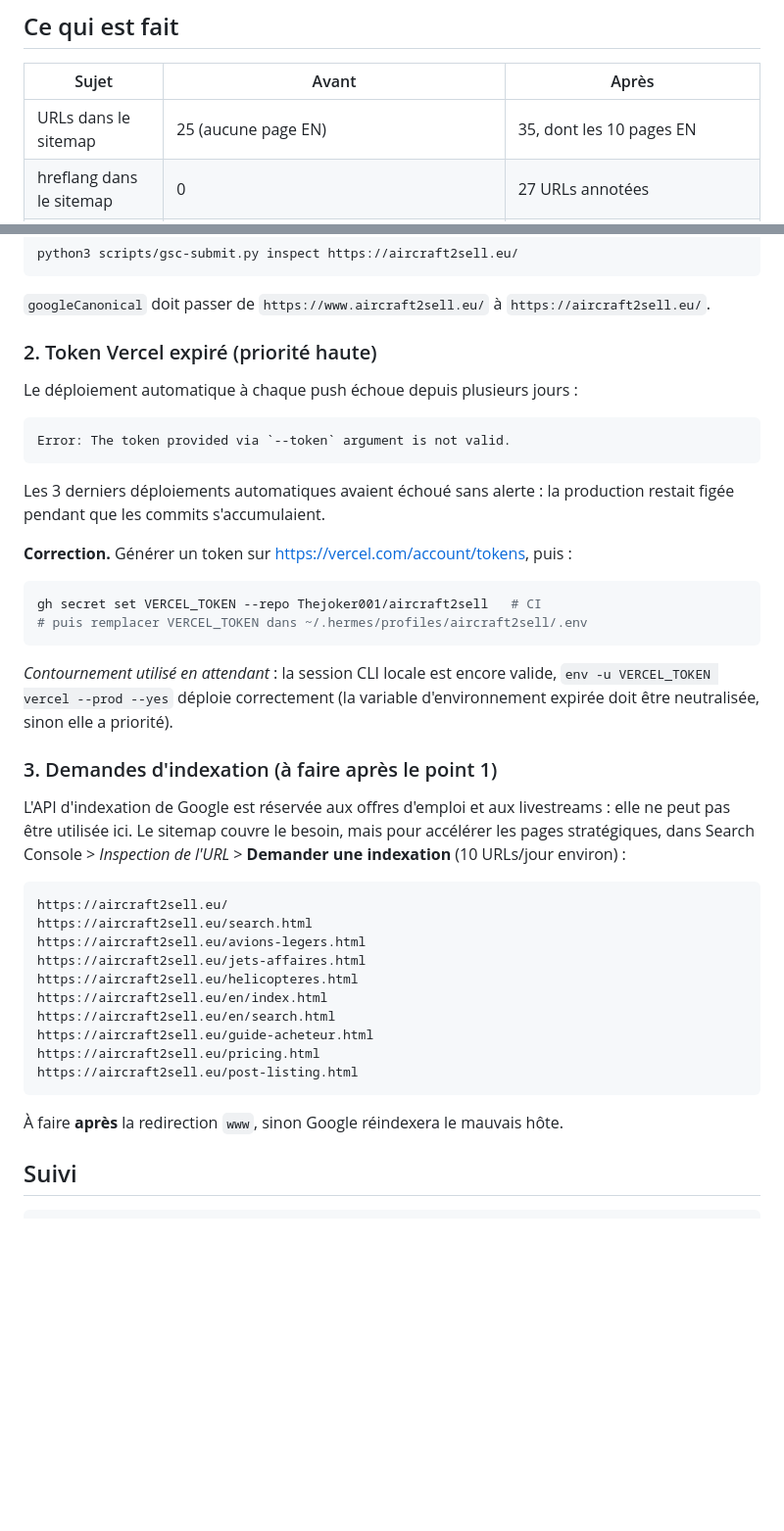
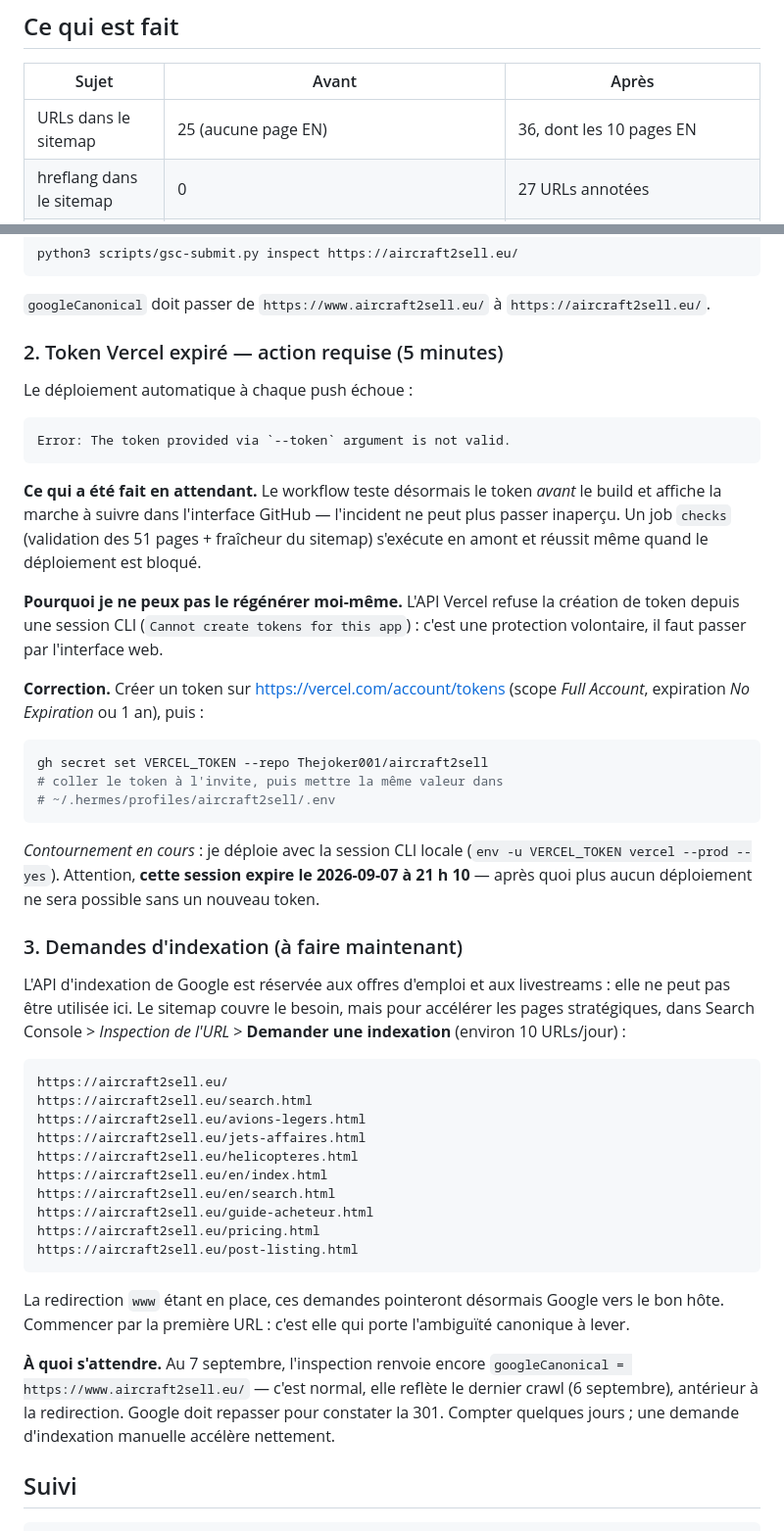
Before and after one commit to Thejoker001/aircraft2sell, a Markdown page: SEO-STATUS.md, 2 parts joined by grey strips. Shown at 98% size. Drawn GitHub-style; blank space fills up the shorter version.

Commit message:
docs(seo): état à jour après correction www et garde-fous CI

````diff
--- a/SEO-STATUS.md
+++ b/SEO-STATUS.md
@@ -6,7 +6,7 @@ Dernière passe : 2026-09-07.
 
 | Sujet | Avant | Après |
 |---|---|---|
-| URLs dans le sitemap | 25 (aucune page EN) | 35, dont les 10 pages EN |
+| URLs dans le sitemap | 25 (aucune page EN) | 36, dont les 10 pages EN |
 | hreflang dans le sitemap | 0 | 27 URLs annotées |
 | Sitemap déclaré à Google | `www.aircraft2sell.eu/sitemap.html` (HTML, mauvais hôte, 0 indexée) | `aircraft2sell.eu/sitemap.xml` |
 | Titres hors normes | 18 pages | 0 / 35 |
@@ -57,34 +59,43 @@ python3 scripts/gsc-submit.py inspect https://aircraft2sell.eu/
 `googleCanonical` doit passer de `https://www.aircraft2sell.eu/` à
 `https://aircraft2sell.eu/`.
 
-### 2. Token Vercel expiré (priorité haute)
+### 2. Token Vercel expiré — action requise (5 minutes)
 
-Le déploiement automatique à chaque push échoue depuis plusieurs jours :
+Le déploiement automatique à chaque push échoue :
 
 ```
 Error: The token provided via `--token` argument is not valid.
 ```
 
-Les 3 derniers déploiements automatiques avaient échoué sans alerte : la
-production restait figée pendant que les commits s'accumulaient.
+**Ce qui a été fait en attendant.** Le workflow teste désormais le token *avant*
+le build et affiche la marche à suivre dans l'interface GitHub — l'incident ne
+peut plus passer inaperçu. Un job `checks` (validation des 51 pages + fraîcheur
+du sitemap) s'exécute en amont et réussit même quand le déploiement est bloqué.
 
-**Correction.** Générer un token sur https://vercel.com/account/tokens, puis :
+**Pourquoi je ne peux pas le régénérer moi-même.** L'API Vercel refuse la
+création de token depuis une session CLI (`Cannot create tokens for this app`) :
+c'est une protection volontaire, il faut passer par l'interface web.
+
+**Correction.** Créer un token sur https://vercel.com/account/tokens (scope
+*Full Account*, expiration *No Expiration* ou 1 an), puis :
 
 ```bash
-gh secret set VERCEL_TOKEN --repo Thejoker001/aircraft2sell   # CI
-# puis remplacer VERCEL_TOKEN dans ~/.hermes/profiles/aircraft2sell/.env
+gh secret set VERCEL_TOKEN --repo Thejoker001/aircraft2sell
+# coller le token à l'invite, puis mettre la même valeur dans
+# ~/.hermes/profiles/aircraft2sell/.env
 ```
 
-*Contournement utilisé en attendant* : la session CLI locale est encore valide,
-`env -u VERCEL_TOKEN vercel --prod --yes` déploie correctement (la variable
-d'environnement expirée doit être neutralisée, sinon elle a priorité).
+*Contournement en cours* : je déploie avec la session CLI locale
+(`env -u VERCEL_TOKEN vercel --prod --yes`). Attention, **cette session expire
+le 2026-09-07 à 21 h 10** — après quoi plus aucun déploiement ne sera possible
+sans un nouveau token.
 
-### 3. Demandes d'indexation (à faire après le point 1)
+### 3. Demandes d'indexation (à faire maintenant)
 
 L'API d'indexation de Google est réservée aux offres d'emploi et aux
 livestreams : elle ne peut pas être utilisée ici. Le sitemap couvre le besoin,
 mais pour accélérer les pages stratégiques, dans Search Console >
-*Inspection de l'URL* > **Demander une indexation** (10 URLs/jour environ) :
+*Inspection de l'URL* > **Demander une indexation** (environ 10 URLs/jour) :
 
 ```
 https://aircraft2sell.eu/
@@ -99,7 +110,15 @@ https://aircraft2sell.eu/pricing.html
 https://aircraft2sell.eu/post-listing.html
 ```
 
-À faire **après** la redirection `www`, sinon Google réindexera le mauvais hôte.
+La redirection `www` étant en place, ces demandes pointeront désormais Google
+vers le bon hôte. Commencer par la première URL : c'est elle qui porte
+l'ambiguïté canonique à lever.
+
+**À quoi s'attendre.** Au 7 septembre, l'inspection renvoie encore
+`googleCanonical = https://www.aircraft2sell.eu/` — c'est normal, elle reflète
+le dernier crawl (6 septembre), antérieur à la redirection. Google doit
+repasser pour constater la 301. Compter quelques jours ; une demande
+d'indexation manuelle accélère nettement.
 
 ## Suivi
 
````
Also changed, not shown: other parts of SEO-STATUS.md (+2 -0 lines).
